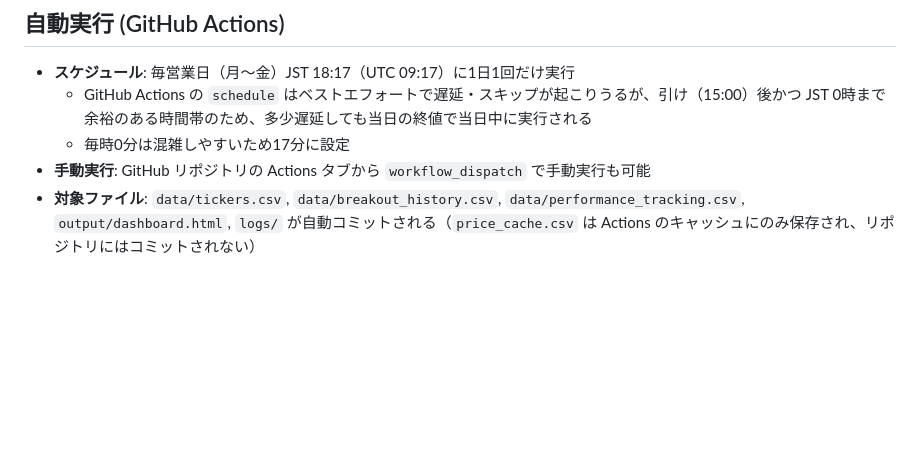
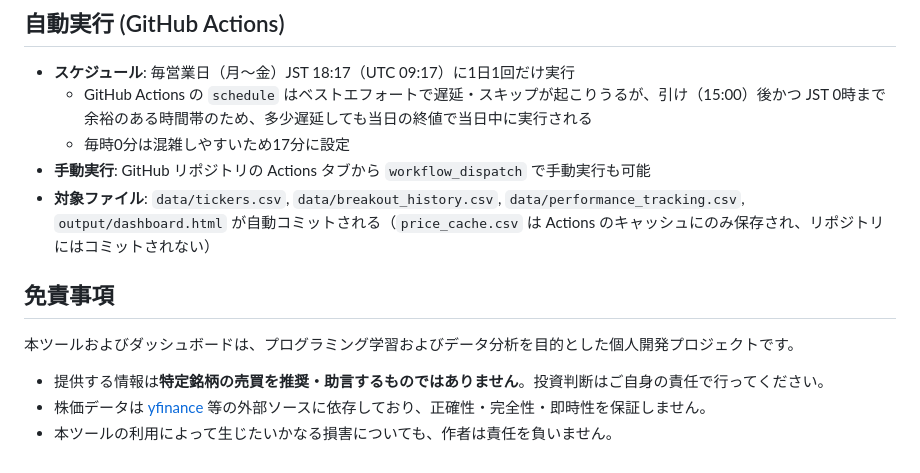
Before and after one commit to waka-aki/3-year-high-breakout, a Markdown page: README.md, the part around the change. GitHub-like rendering; blank space fills up the shorter version.

Commit message:
docs: 免責事項を追加し自動コミット対象からlogs/を削除
- 投資助言ではない旨・データ無保証・免責の3点を明記
- ログ追跡停止に合わせて自動コミット対象ファイルの記述を修正

Co-Authored-By: Claude Opus 4.8 <noreply@anthropic.com>

```diff
--- a/README.md
+++ b/README.md
@@ -143,4 +143,12 @@ git pull
   - GitHub Actions の `schedule` はベストエフォートで遅延・スキップが起こりうるが、引け（15:00）後かつ JST 0時まで余裕のある時間帯のため、多少遅延しても当日の終値で当日中に実行される
   - 毎時0分は混雑しやすいため17分に設定
 - **手動実行**: GitHub リポジトリの Actions タブから `workflow_dispatch` で手動実行も可能
-- **対象ファイル**: `data/tickers.csv`, `data/breakout_history.csv`, `data/performance_tracking.csv`, `output/dashboard.html`, `logs/` が自動コミットされる（`price_cache.csv` は Actions のキャッシュにのみ保存され、リポジトリにはコミットされない）
+- **対象ファイル**: `data/tickers.csv`, `data/breakout_history.csv`, `data/performance_tracking.csv`, `output/dashboard.html` が自動コミットされる（`price_cache.csv` は Actions のキャッシュにのみ保存され、リポジトリにはコミットされない）
+
+## 免責事項
+
+本ツールおよびダッシュボードは、プログラミング学習およびデータ分析を目的とした個人開発プロジェクトです。
+
+- 提供する情報は**特定銘柄の売買を推奨・助言するものではありません**。投資判断はご自身の責任で行ってください。
+- 株価データは [yfinance](https://github.com/ranaroussi/yfinance) 等の外部ソースに依存しており、正確性・完全性・即時性を保証しません。
+- 本ツールの利用によって生じたいかなる損害についても、作者は責任を負いません。
```
